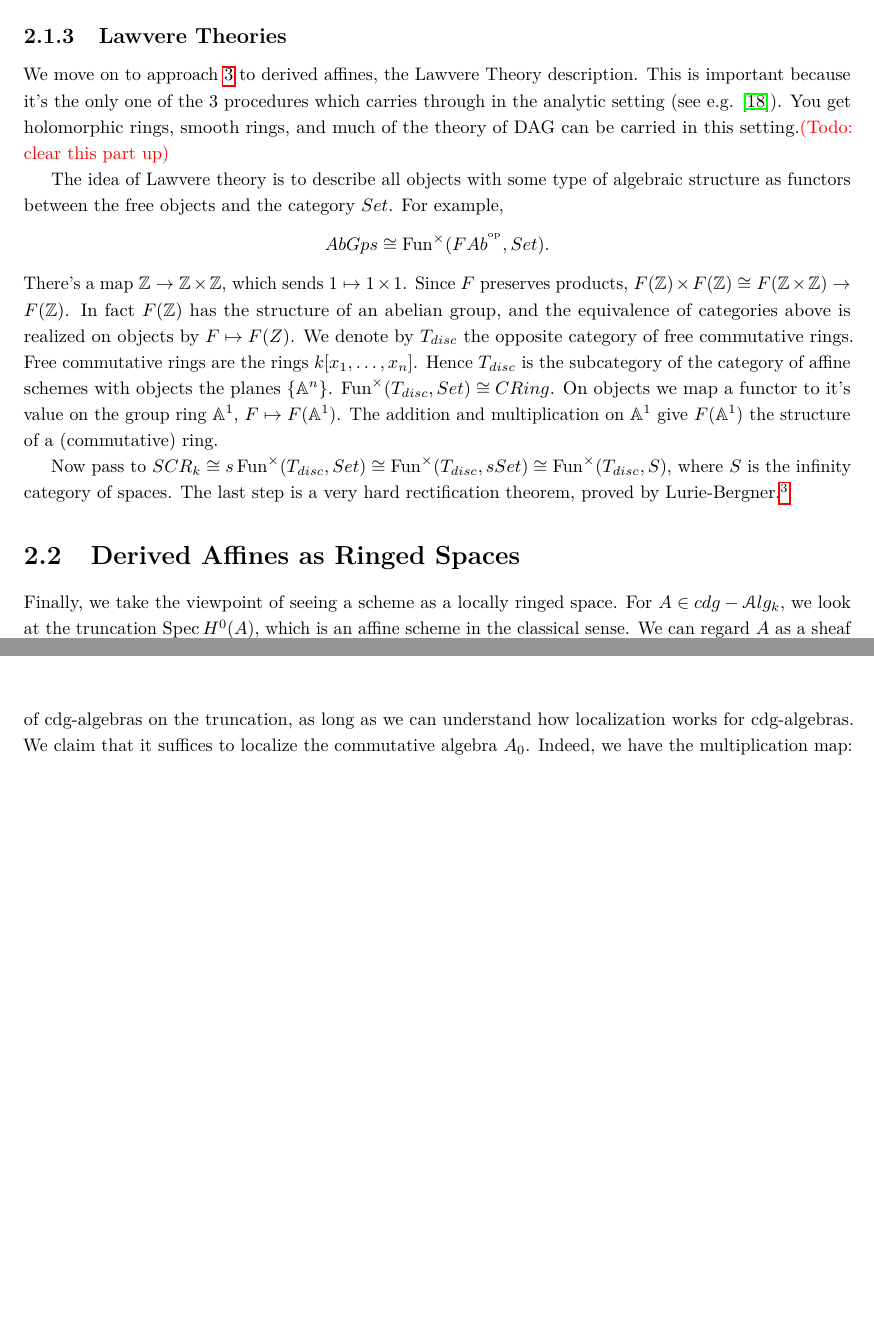
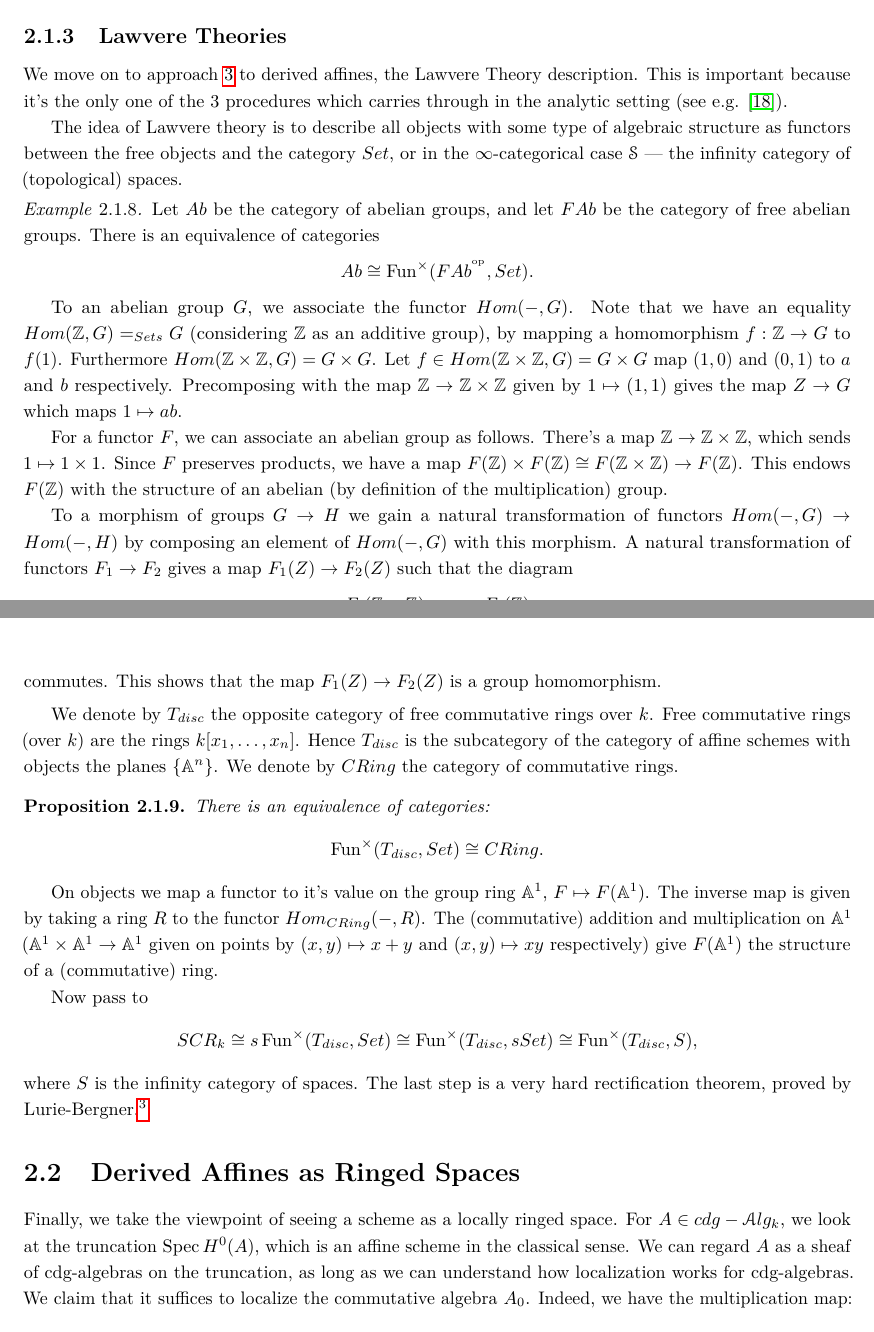
Before and after one commit to mauroporta/DAG_seminar_UPenn_2016, a LaTeX thesis (Talks.tex, which reads ch2_derived_affines.tex): two parts of pages 13 and 14 of 78 before the commit and two parts of pages 13 and 14 of 79 after it, joined at a grey line, cut so that both start at the same text, the shorter picture padded with empty space. Compiled offline with pdfLaTeX.

Commit message:
Edited section on Lawvere theories

```diff
--- a/ch2_derived_affines.tex
+++ b/ch2_derived_affines.tex
@@ -129,15 +129,15 @@ Let $CDGA_{k}^{\leq n} \hookrightarrow CDGA_{k}$ denote the subcategory of $CDGA
 
 We move on to approach \ref{item:lawvere} to derived affines, the Lawvere Theory description.
 This is important because
-it's the only one of the 3 procedures which carries through in the analytic setting (see e.g. \cite{Porta_Yu_Higher_analytic_stacks_2014}). You get holomorphic rings, smooth rings,
-and much of the theory of DAG can be carried in this setting.\todo{clear this part up}
+it's the only one of the 3 procedures which carries through in the analytic setting (see e.g. \cite{Porta_Yu_Higher_analytic_stacks_2014}).
 
-The idea of Lawvere theory is to describe all objects with some type of algebraic structure as functors between the free objects and the category $Set$.
-For example,
-\[	AbGps \cong \Fun^{\times}(FAb^{\op}, Set).	\]
-There's a map $\Z \to \Z \times \Z$, which sends $1\mapsto 1\times 1$. Since $F$ preserves products, $F(\Z) \times F(\Z)
-\cong F(\Z \times \Z) \to F(\Z)$.  In fact $F(\Z)$ has the structure of an abelian group, and the equivalence of categories above is realized on objects by $F \mapsto F(Z)$.  We denote by $T_{disc}$ the opposite category of free commutative rings.  Free commutative rings are the rings $k[x_1, \dots, x_n]$. Hence $T_{disc}$ is the subcategory of the category of affine schemes with objects the planes $\{\bbA^n\}$.
-$\Fun^{\times}(T_{disc}, Set) \cong CRing$. On objects we map a functor to it's value on the group ring $\bbA^{1}$, $F\mapsto F(\bbA^{1})$.  The addition and multiplication on $\bbA^{1}$ give $F(\bbA^{1})$ the structure of a (commutative) ring.
+The idea of Lawvere theory is to describe all objects with some type of algebraic structure as functors between the free objects and the category $Set$, or in the $\infty$-categorical case $\mathcal{S}$ --- the infinity category of (topological) spaces.
+\begin{eg}  Let $Ab$ be the category of abelian groups, and let $FAb$ be the category of free abelian groups. There is an equivalence of categories
+\[	Ab \cong \Fun^{\times}(FAb^{\op}, Set).	\]
 
-Now pass to $SCR_k \cong s\Fun^{\times}(T_{disc}, Set) \cong \Fun^{\times}(T_{disc}, sSet) \cong \Fun^{\times}
-(T_{disc}, S)$, where $S$ is the infinity category of spaces. The last step is a very hard rectification theorem, proved
+To an abelian group $G$, we associate the functor $Hom(-,G)$.  Note that we have an equality $Hom(\Z, G) =_{Sets}G $ (considering $\Z$ as an additive group), by mapping a homomorphism $f:\Z\rightarrow G$ to $f(1)$.  Furthermore $Hom(\Z\times \Z, G)=G\times G$.  Let $f\in Hom(\Z\times \Z, G)=G\times G$ map $(1,0)$ and $(0,1)$ to $a$ and $b$ respectively.  Precomposing with the map $\mathbb{Z}\rightarrow \mathbb{Z}\times \mathbb{Z}$ given by $1\mapsto (1,1)$ gives the map $Z\rightarrow G$ which maps $1\mapsto ab$.
+
+For a functor $F$, we can associate an abelian group as follows.  There's a map $\Z \to \Z \times \Z$, which sends $1\mapsto 1\times 1$. Since $F$ preserves products, we have a map $F(\Z) \times F(\Z)
+\cong F(\Z \times \Z) \to F(\Z)$.  This endows $F(\Z)$ with the structure of an abelian (by definition of the multiplication) group.
+
+To a morphism of groups $G\rightarrow H$ we gain a natural transformation of functors $Hom(-,G)\rightarrow Hom(-,H)$ by composing an element of $Hom(-,G)$ with this morphism.  A natural transformation of functors $F_{1}\rightarrow F_{2}$ gives a map $F_{1}(Z)\rightarrow F_{2}(Z)$ such that the diagram
@@ -144,6 +150,20 @@ Now pass to $SCR_k \cong s\Fun^{\times}(T_{disc}, Set) \cong \Fun^{\times}(T_{di
+commutes.  This shows that the map $F_{1}(Z)\rightarrow F_{2}(Z)$ is a group homomorphism.
+\end{eg}
+
+We denote by $T_{disc}$ the opposite category of free commutative rings over $k$.  Free commutative rings (over $k$) are the rings $k[x_1, \dots, x_n]$. Hence $T_{disc}$ is the subcategory of the category of affine schemes with objects the planes $\{\bbA^n\}$.  We denote by $CRing$ the category of commutative rings.
+
+\begin{prop}
+There is an equivalence of categories:
+\[\Fun^{\times}(T_{disc}, Set) \cong CRing.\]
+\end{prop}
+
+On objects we map a functor to it's value on the group ring $\bbA^{1}$, $F\mapsto F(\bbA^{1})$.  The inverse map is given by taking a ring $R$ to the functor $Hom_{CRing}(-,R)$.  The (commutative) addition and multiplication on $\bbA^{1}$ ($\bbA^{1}\times \bbA^{1}\rightarrow \bbA^{1}$ given on points by $(x,y)\mapsto x+y$ and $(x,y)\mapsto xy$ respectively) give $F(\bbA^{1})$ the structure of a (commutative) ring.
+
+Now pass to
+\[SCR_k \cong s\Fun^{\times}(T_{disc}, Set) \cong \Fun^{\times}(T_{disc}, sSet) \cong \Fun^{\times}
+(T_{disc}, S),\]
+where $S$ is the infinity category of spaces. The last step is a very hard rectification theorem, proved
 by Lurie-Bergner.\footnote{HTT Propositions 5.5.9.2}
-
- %$\Fun^{\times}(T_{disc}, sSet)_{projective}$.
 
 \section{Derived Affines as Ringed Spaces}
 
```
Also changed, not shown: Talks.pdf, ch2_derived_affines.tex (6 more changed lines).
